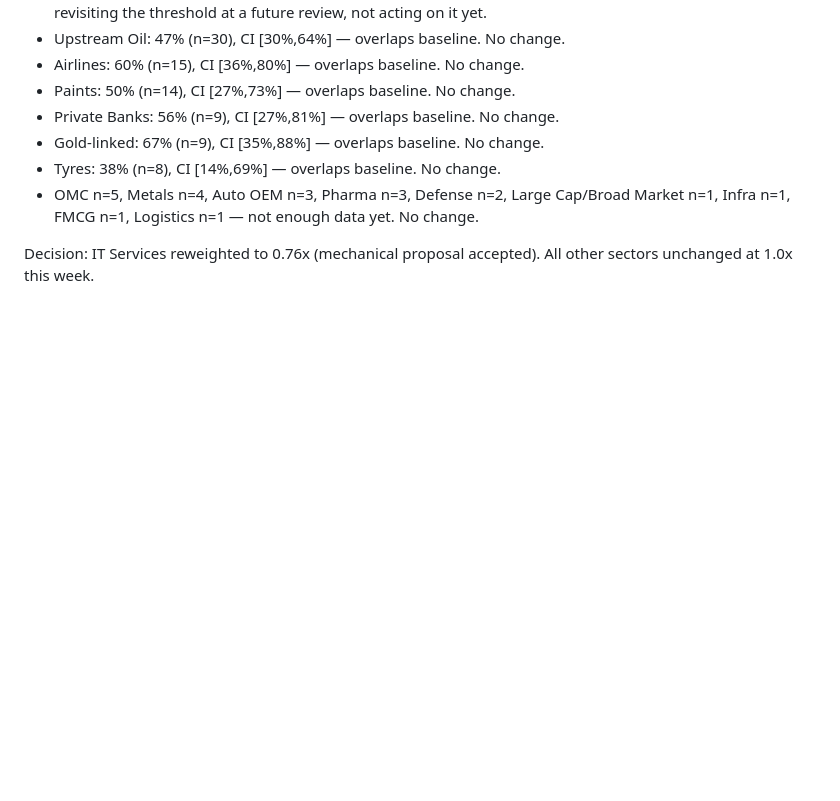
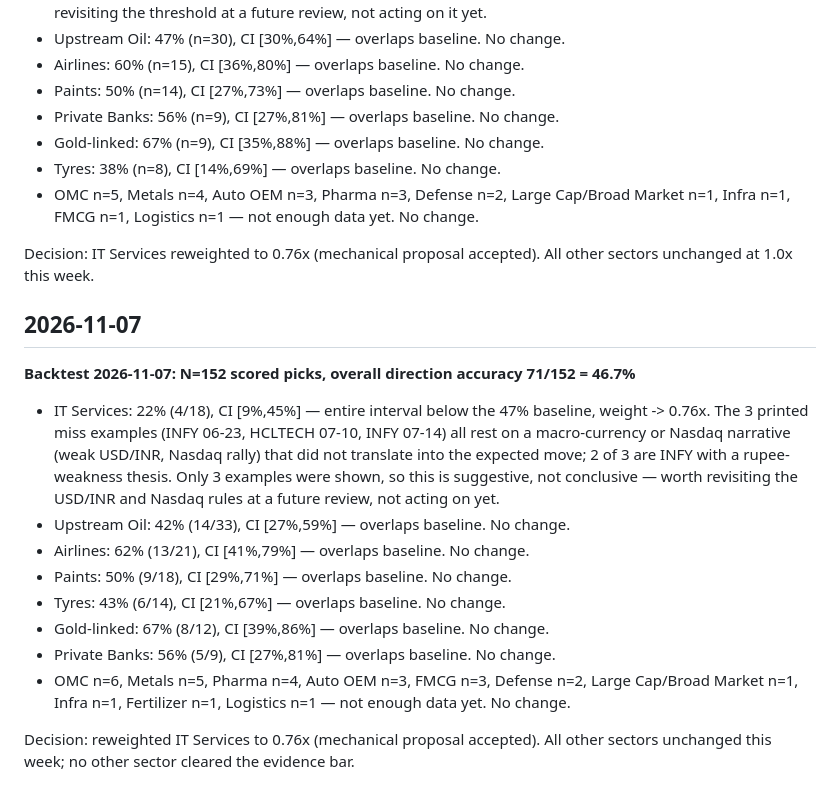
Before and after one commit to gahlautabhinav/stock-intelligence, a Markdown page: data/strategy/STRATEGY_NOTES.md, the part around the change. GitHub-like rendering; blank space fills up the shorter version.

Commit message:
strategy: notes for 2026-11-07

```diff
--- a/data/strategy/STRATEGY_NOTES.md
+++ b/data/strategy/STRATEGY_NOTES.md
@@ -76,3 +76,19 @@ Decision: accepted the mechanical proposal. IT Services reweighted to 0.77x; all
 - OMC n=5, Metals n=4, Auto OEM n=3, Pharma n=3, Defense n=2, Large Cap/Broad Market n=1, Infra n=1, FMCG n=1, Logistics n=1 — not enough data yet. No change.
 
 Decision: IT Services reweighted to 0.76x (mechanical proposal accepted). All other sectors unchanged at 1.0x this week.
+
+## 2026-11-07
+
+**Backtest 2026-11-07: N=152 scored picks, overall direction accuracy 71/152 = 46.7%**
+
+- IT Services: 22% (4/18), CI [9%,45%] — entire interval below the 47% baseline, weight -> 0.76x.
+  The 3 printed miss examples (INFY 06-23, HCLTECH 07-10, INFY 07-14) all rest on a macro-currency or Nasdaq narrative (weak USD/INR, Nasdaq rally) that did not translate into the expected move; 2 of 3 are INFY with a rupee-weakness thesis. Only 3 examples were shown, so this is suggestive, not conclusive — worth revisiting the USD/INR and Nasdaq rules at a future review, not acting on yet.
+- Upstream Oil: 42% (14/33), CI [27%,59%] — overlaps baseline. No change.
+- Airlines: 62% (13/21), CI [41%,79%] — overlaps baseline. No change.
+- Paints: 50% (9/18), CI [29%,71%] — overlaps baseline. No change.
+- Tyres: 43% (6/14), CI [21%,67%] — overlaps baseline. No change.
+- Gold-linked: 67% (8/12), CI [39%,86%] — overlaps baseline. No change.
+- Private Banks: 56% (5/9), CI [27%,81%] — overlaps baseline. No change.
+- OMC n=6, Metals n=5, Pharma n=4, Auto OEM n=3, FMCG n=3, Defense n=2, Large Cap/Broad Market n=1, Infra n=1, Fertilizer n=1, Logistics n=1 — not enough data yet. No change.
+
+Decision: reweighted IT Services to 0.76x (mechanical proposal accepted). All other sectors unchanged this week; no other sector cleared the evidence bar.
```
